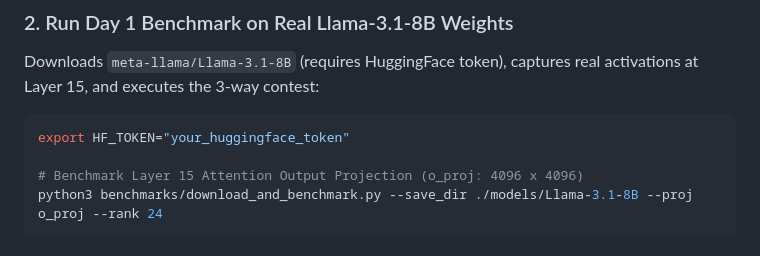
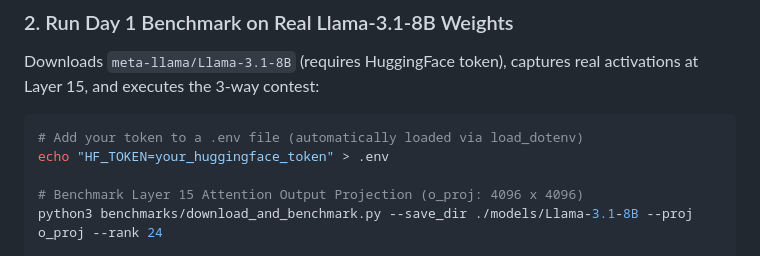
Before and after one commit to noxquantum-ai/research, a Markdown page: README.md, the part around the change. GitHub-like rendering.

Commit message:
docs: update README with .env token setup instructions
Signed-off-by: Toheeb Ogunade <ogunadetoheeb4@gmail.com>

````diff
--- a/README.md
+++ b/README.md
@@ -64,7 +64,8 @@ python3 benchmarks/benchmark_day1.py --rank 8
 Downloads `meta-llama/Llama-3.1-8B` (requires HuggingFace token), captures real activations at Layer 15, and executes the 3-way contest:
 
 ```bash
-export HF_TOKEN="your_huggingface_token"
+# Add your token to a .env file (automatically loaded via load_dotenv)
+echo "HF_TOKEN=your_huggingface_token" > .env
 
 # Benchmark Layer 15 Attention Output Projection (o_proj: 4096 x 4096)
 python3 benchmarks/download_and_benchmark.py --save_dir ./models/Llama-3.1-8B --proj o_proj --rank 24
````
